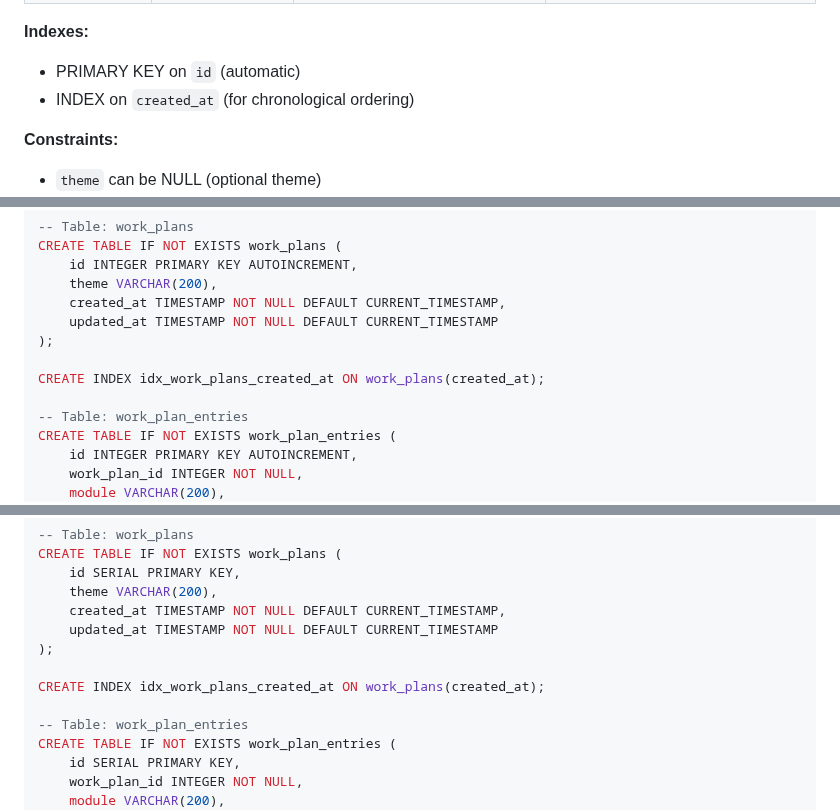
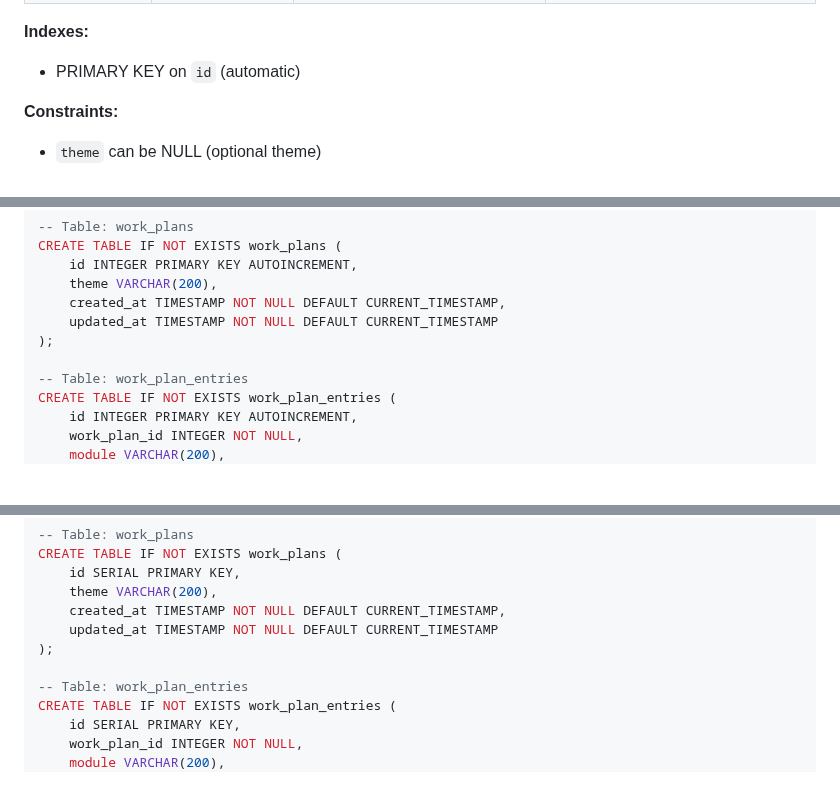
Before and after one commit to vvojtas/teacher_assist, a Markdown page: docs/db_schema.md, 3 parts joined by grey strips. Rendered like a GitHub page; blank space fills up the shorter version.

Commit message:
Remove created_at index from work_plans table
Simplified indexing strategy - removed unnecessary index:
- Removed created_at index from work_plans table definition
- Removed from SQLite schema
- Removed from PostgreSQL schema
- Removed from index strategy table

Keeping it simple for MVP.

```diff
--- a/docs/db_schema.md
+++ b/docs/db_schema.md
@@ -237,7 +237,6 @@ INSERT INTO educational_modules (module_name, is_ai_suggested) VALUES
 
 **Indexes:**
 - PRIMARY KEY on `id` (automatic)
-- INDEX on `created_at` (for chronological ordering)
 
 **Constraints:**
 - `theme` can be NULL (optional theme)
@@ -422,8 +421,6 @@ CREATE TABLE IF NOT EXISTS work_plans (
     updated_at TIMESTAMP NOT NULL DEFAULT CURRENT_TIMESTAMP
 );
 
-CREATE INDEX idx_work_plans_created_at ON work_plans(created_at);
-
 -- Table: work_plan_entries
 CREATE TABLE IF NOT EXISTS work_plan_entries (
     id INTEGER PRIMARY KEY AUTOINCREMENT,
@@ -498,8 +495,6 @@ CREATE TABLE IF NOT EXISTS work_plans (
     updated_at TIMESTAMP NOT NULL DEFAULT CURRENT_TIMESTAMP
 );
 
-CREATE INDEX idx_work_plans_created_at ON work_plans(created_at);
-
 -- Table: work_plan_entries
 CREATE TABLE IF NOT EXISTS work_plan_entries (
     id SERIAL PRIMARY KEY,
```
Also changed, not shown: other parts of docs/db_schema.md (+0 -1 lines).
